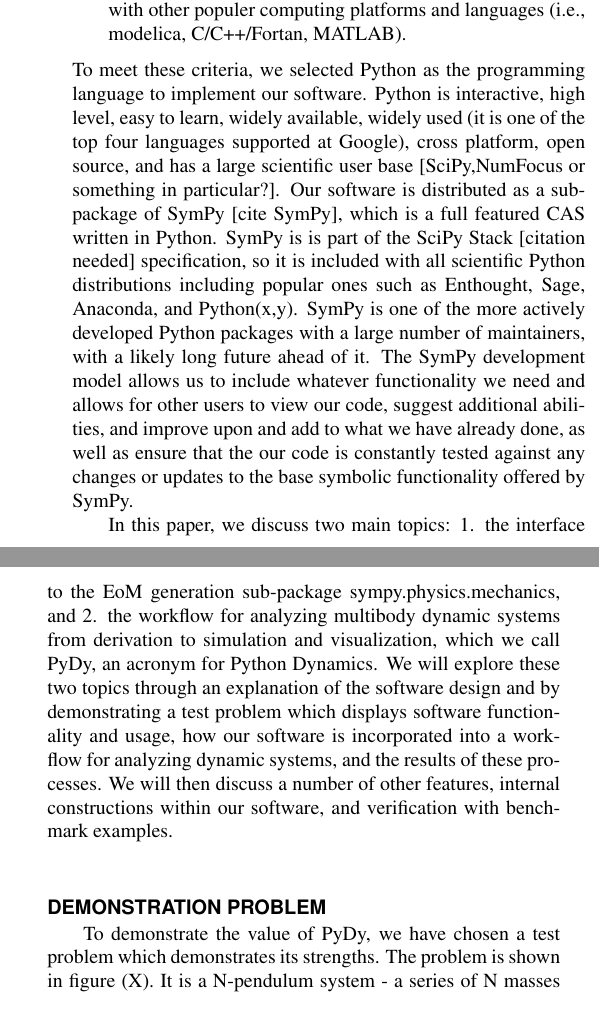
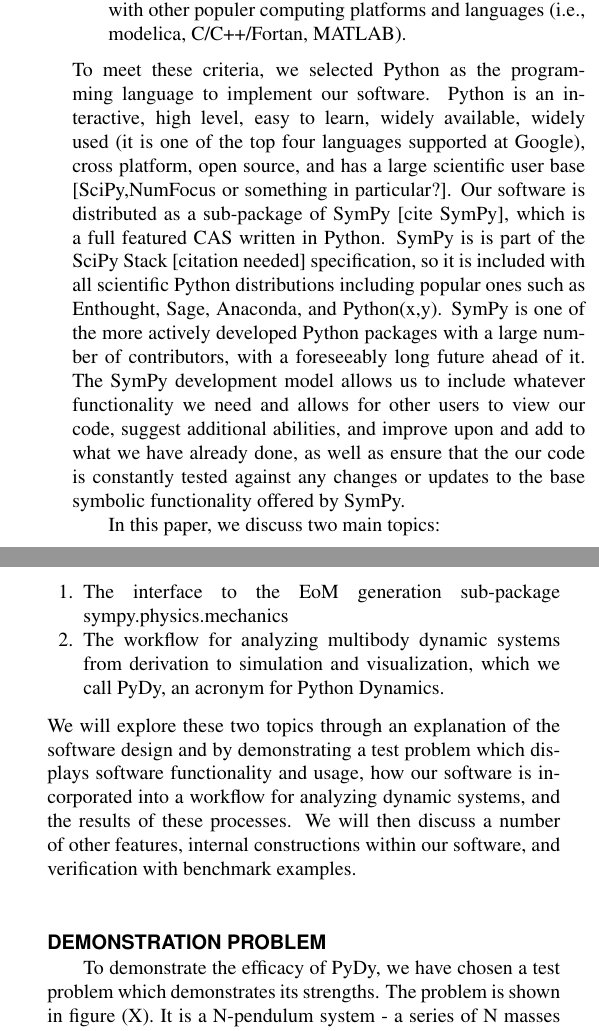
Before and after one commit to gilbertgede/idetc-2013-paper, a LaTeX document (asme2e.tex): two parts of the columns of page 2 of 5, joined at a grey line, cut so that both start at the same text. Compiled offline with pdfLaTeX.

Commit message:
Minor editing, still reading through. Will write up abstract and conclusion.

```diff
--- a/asme2e.tex
+++ b/asme2e.tex
@@ -154,34 +154,40 @@ included several other unique requirements:
   computing platforms and languages (i.e., modelica, C/C++/Fortan, MATLAB).
 \end{enumerate}
 To meet these criteria, we selected Python as the programming language to
-implement our software.  Python is interactive, high level, easy to learn,
+implement our software. Python is an interactive, high level, easy to learn,
 widely available, widely used (it is one of the top four languages supported at
 Google), cross platform, open source, and has a large scientific user base
 [SciPy,NumFocus or something in particular?].  Our software is distributed as a
 sub-package of SymPy [cite SymPy], which is a full featured CAS written in
-Python.  SymPy is is part of the SciPy Stack [citation needed] specification,
+Python. SymPy is is part of the SciPy Stack [citation needed] specification,
 so it is included with all scientific Python distributions including popular
 ones such as Enthought, Sage, Anaconda, and Python(x,y). SymPy is one of the
-more actively developed Python packages with a large number of maintainers,
-with a likely long future ahead of it. The SymPy development model allows us to
-include whatever functionality we need and allows for other users to view our
-code, suggest additional abilities, and improve upon and add to what we have
-already done, as well as ensure that the our code is constantly tested against
-any changes or updates to the base symbolic functionality offered by SymPy.
+more actively developed Python packages with a large number of contributors,
+with a foreseeably long future ahead of it. The SymPy development model allows
+us to include whatever functionality we need and allows for other users to
+view our code, suggest additional abilities, and improve upon and add to what
+we have already done, as well as ensure that the our code is constantly tested
+against any changes or updates to the base symbolic functionality offered by
+SymPy.
 
-In this paper, we discuss two main topics: 1. the interface to the EoM
-generation sub-package sympy.physics.mechanics, and 2. the workflow for
-analyzing multibody dynamic systems from derivation to simulation and
-visualization, which we call PyDy, an acronym for Python Dynamics. We will
-explore these two topics through an explanation of the software design and by
-demonstrating a test problem which displays software functionality and usage,
-how our software is incorporated into a workflow for analyzing dynamic systems,
-and the results of these processes. We will then discuss a number of other
-features, internal constructions within our software, and verification with
-benchmark examples.
+In this paper, we discuss two main topics:
+\begin{enumerate}
+    \item The interface to the EoM generation sub-package
+        sympy.physics.mechanics
+
+    \item The workflow for analyzing multibody dynamic systems from derivation
+        to simulation and visualization, which we call PyDy, an acronym for
+        Python Dynamics.
+\end{enumerate}
+We will explore these two topics through an explanation of the software design
+and by demonstrating a test problem which displays software functionality and
+usage, how our software is incorporated into a workflow for analyzing dynamic
+systems, and the results of these processes. We will then discuss a number of
+other features, internal constructions within our software, and verification
+with benchmark examples.
 %%%%%%%%%%%%%%%%%%%%%%%%%%%%%%%%%%%%%%%%%%%%%%%%%%%%%%%%%%%%%%%%%%%%%%
 \section*{DEMONSTRATION PROBLEM}
-To demonstrate the value of PyDy, we have chosen a test problem which
+To demonstrate the efficacy of PyDy, we have chosen a test problem which
 demonstrates its strengths.
 The problem is shown in figure (X).
 It is a N-pendulum system - a series of N masses each connected by masses links
```
Also changed, not shown: asme2e.tex (4 more changed lines).
